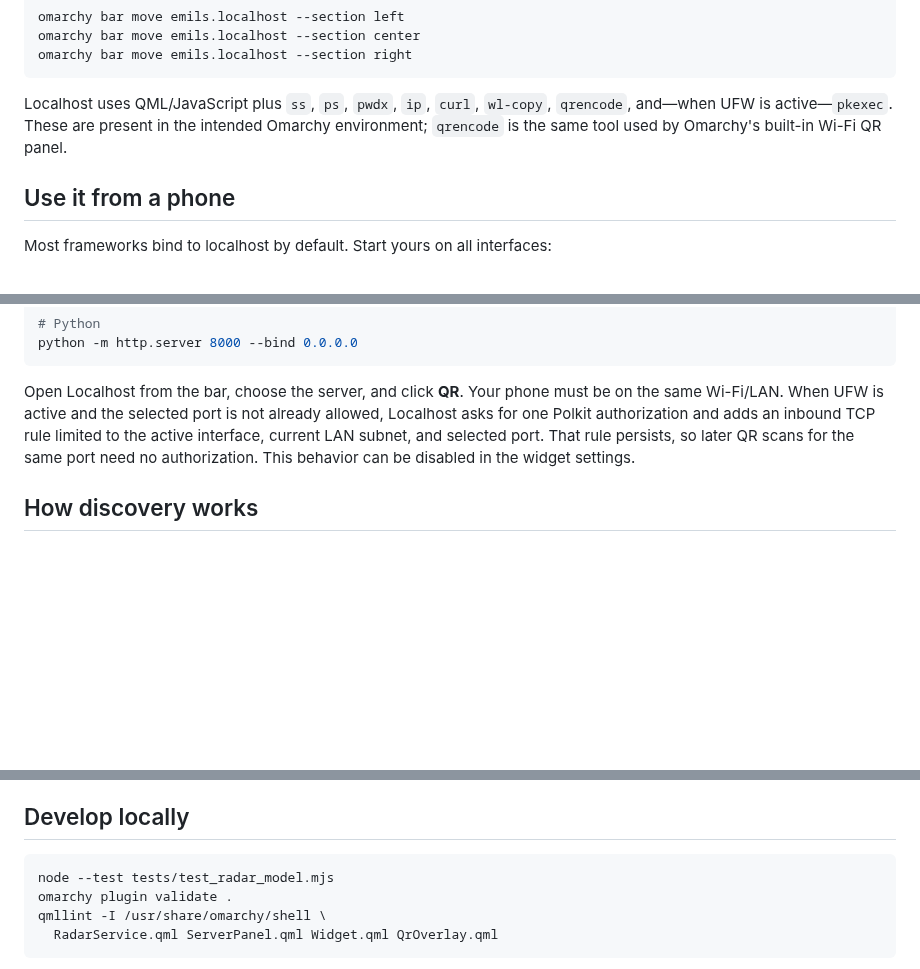
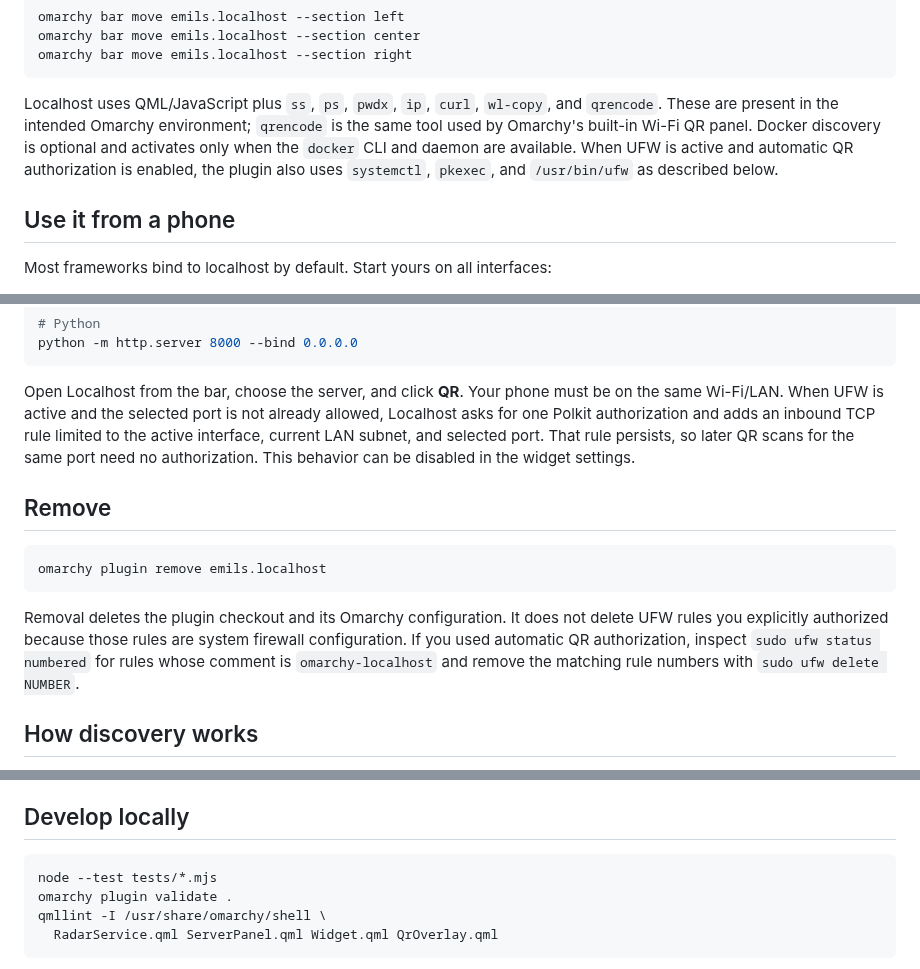
Before and after one commit to EmilsValdmanis/omarchy-localhost, a Markdown page: README.md, 3 parts joined by grey strips. Drawn GitHub-style; blank space fills up the shorter version.

````diff
--- a/README.md
+++ b/README.md
@@ -65,8 +65,11 @@ omarchy bar move emils.localhost --section right
 ```
 
 Localhost uses QML/JavaScript plus `ss`, `ps`, `pwdx`, `ip`, `curl`, `wl-copy`,
-`qrencode`, and—when UFW is active—`pkexec`. These are present in the intended Omarchy environment;
-`qrencode` is the same tool used by Omarchy's built-in Wi-Fi QR panel.
+and `qrencode`. These are present in the intended Omarchy environment;
+`qrencode` is the same tool used by Omarchy's built-in Wi-Fi QR panel. Docker
+discovery is optional and activates only when the `docker` CLI and daemon are
+available. When UFW is active and automatic QR authorization is enabled, the
+plugin also uses `systemctl`, `pkexec`, and `/usr/bin/ufw` as described below.
 
 ## Use it from a phone
 
@@ -93,6 +96,18 @@ TCP rule limited to the active interface, current LAN subnet, and selected port.
 That rule persists, so later QR scans for the same port need no authorization.
 This behavior can be disabled in the widget settings.
 
+## Remove
+
+```bash
+omarchy plugin remove emils.localhost
+```
+
+Removal deletes the plugin checkout and its Omarchy configuration. It does not
+delete UFW rules you explicitly authorized because those rules are system
+firewall configuration. If you used automatic QR authorization, inspect
+`sudo ufw status numbered` for rules whose comment is `omarchy-localhost` and
+remove the matching rule numbers with `sudo ufw delete NUMBER`.
+
 ## How discovery works
 
 The QML service reads `ss -ltnp`, keeps only processes owned by the current
@@ -116,7 +131,7 @@ session. Output from a restarted process goes to
 ## Develop locally
 
 ```bash
-node --test tests/test_radar_model.mjs
+node --test tests/*.mjs
 omarchy plugin validate .
 qmllint -I /usr/share/omarchy/shell \
   RadarService.qml ServerPanel.qml Widget.qml QrOverlay.qml
````
Also changed, not shown: CONTRIBUTING.md (+1 -1 lines), preview.png (added), 5 other files.
